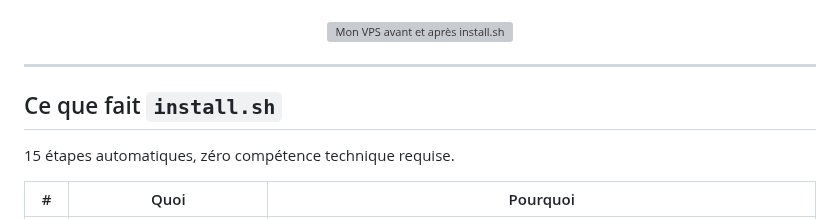
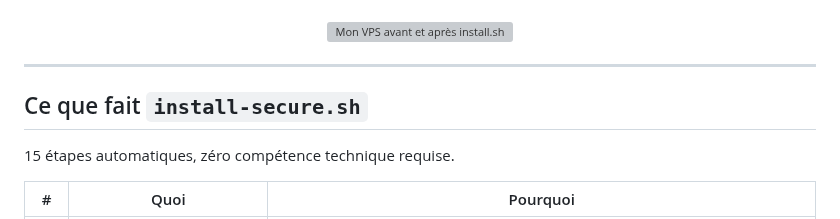
Before and after one commit to rockballslab/vps-secure, a Markdown page: README.md, the part around the change. GitHub-like rendering; grey boxes are pictures that could not be loaded.

```diff
--- a/README.md
+++ b/README.md
@@ -31,7 +31,7 @@ Je m'appelle Fabrice, entrepreneur avec plusieurs SaaS à mon actif, et c'est pr
 
 ---
 
-## Ce que fait `install.sh`
+## Ce que fait `install-secure.sh`
 
 15 étapes automatiques, zéro compétence technique requise.
 
```
